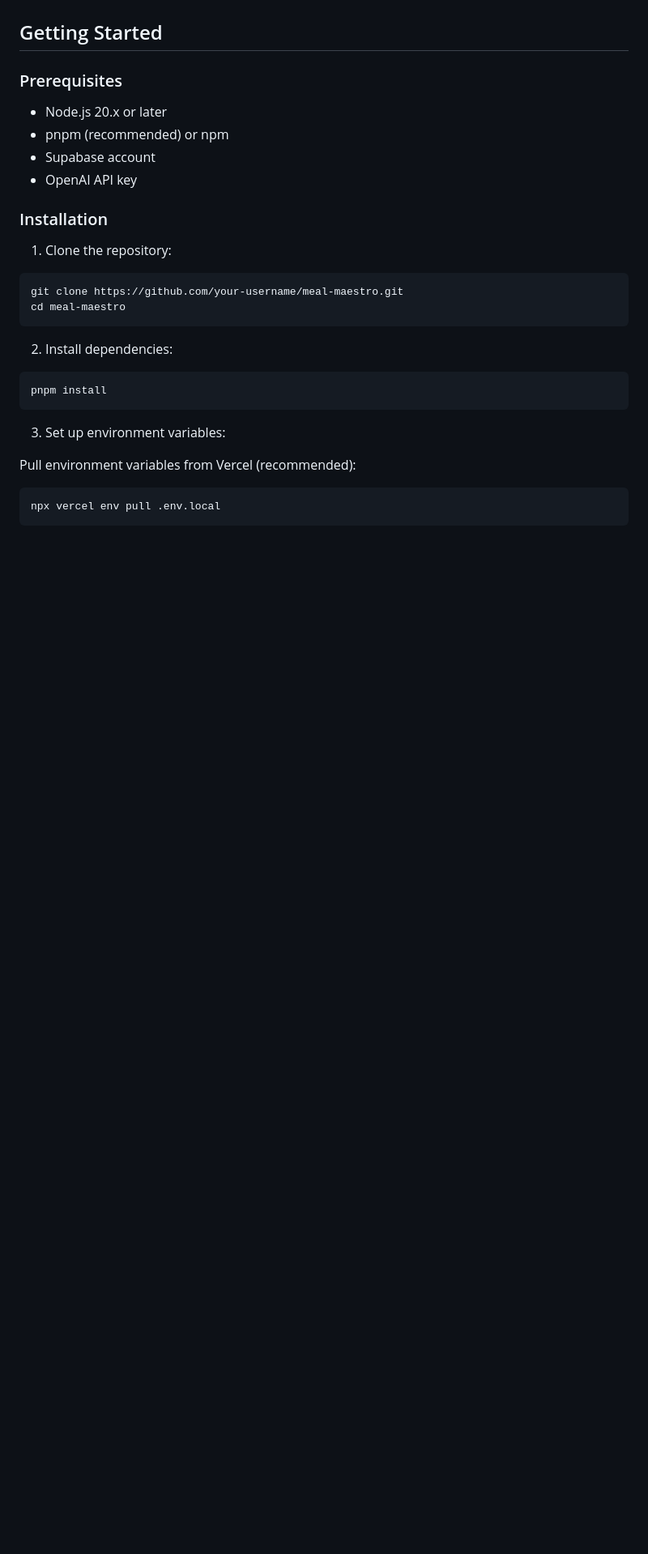
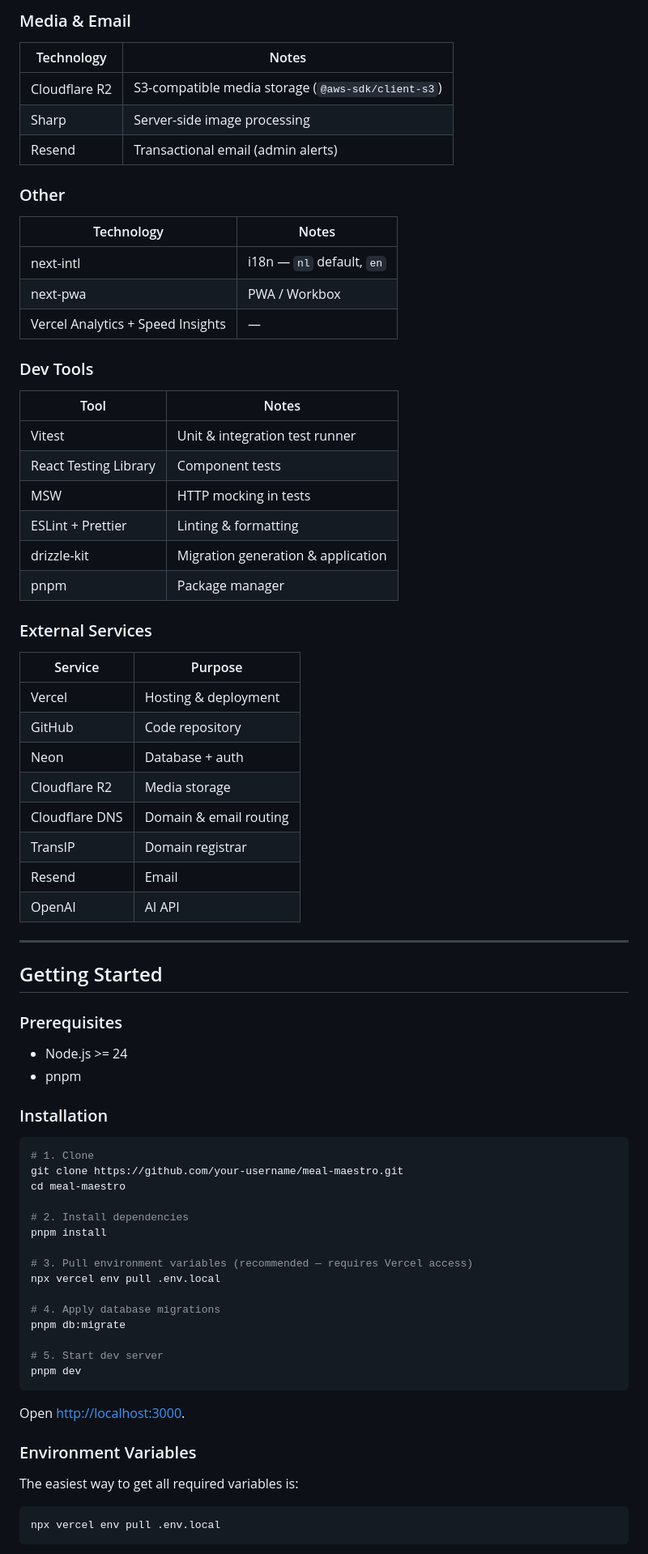
Before and after one commit to feikegeerts/meal-maestro, a Markdown page: README.md, the part around one of its changes. Shown at 81% size. GitHub-like rendering; blank space fills up the shorter version.

````diff
--- a/README.md
+++ b/README.md
@@ -59,31 +65,77 @@ An AI-powered recipe management system built with Next.js, Supabase, and OpenAI.
+### Media & Email
+
+| Technology | Notes |
+|---|---|
+| Cloudflare R2 | S3-compatible media storage (`@aws-sdk/client-s3`) |
+| Sharp | Server-side image processing |
+| Resend | Transactional email (admin alerts) |
+
+### Other
+
+| Technology | Notes |
+|---|---|
+| next-intl | i18n — `nl` default, `en` |
+| next-pwa | PWA / Workbox |
+| Vercel Analytics + Speed Insights | — |
+
+### Dev Tools
+
+| Tool | Notes |
+|---|---|
+| Vitest | Unit & integration test runner |
+| React Testing Library | Component tests |
+| MSW | HTTP mocking in tests |
+| ESLint + Prettier | Linting & formatting |
+| drizzle-kit | Migration generation & application |
+| pnpm | Package manager |
+
+### External Services
+
+| Service | Purpose |
+|---|---|
+| Vercel | Hosting & deployment |
+| GitHub | Code repository |
+| Neon | Database + auth |
+| Cloudflare R2 | Media storage |
+| Cloudflare DNS | Domain & email routing |
+| TransIP | Domain registrar |
+| Resend | Email |
+| OpenAI | AI API |
+
+---
 
 ## Getting Started
 
 ### Prerequisites
 
-- Node.js 20.x or later
-- pnpm (recommended) or npm
-- Supabase account
-- OpenAI API key
+- Node.js >= 24
+- pnpm
 
 ### Installation
 
-1. Clone the repository:
-
 ```bash
+# 1. Clone
 git clone https://github.com/your-username/meal-maestro.git
 cd meal-maestro
+
+# 2. Install dependencies
+pnpm install
+
+# 3. Pull environment variables (recommended — requires Vercel access)
+npx vercel env pull .env.local
+
+# 4. Apply database migrations
+pnpm db:migrate
+
+# 5. Start dev server
+pnpm dev
 ```
 
-2. Install dependencies:
+Open [http://localhost:3000](http://localhost:3000).
 
-```bash
-pnpm install
-```
+### Environment Variables
 
-3. Set up environment variables:
-
-Pull environment variables from Vercel (recommended):
+The easiest way to get all required variables is:
 
 ```bash
 npx vercel env pull .env.local
````
Also changed, not shown: other parts of README.md (+156 -110 lines).
